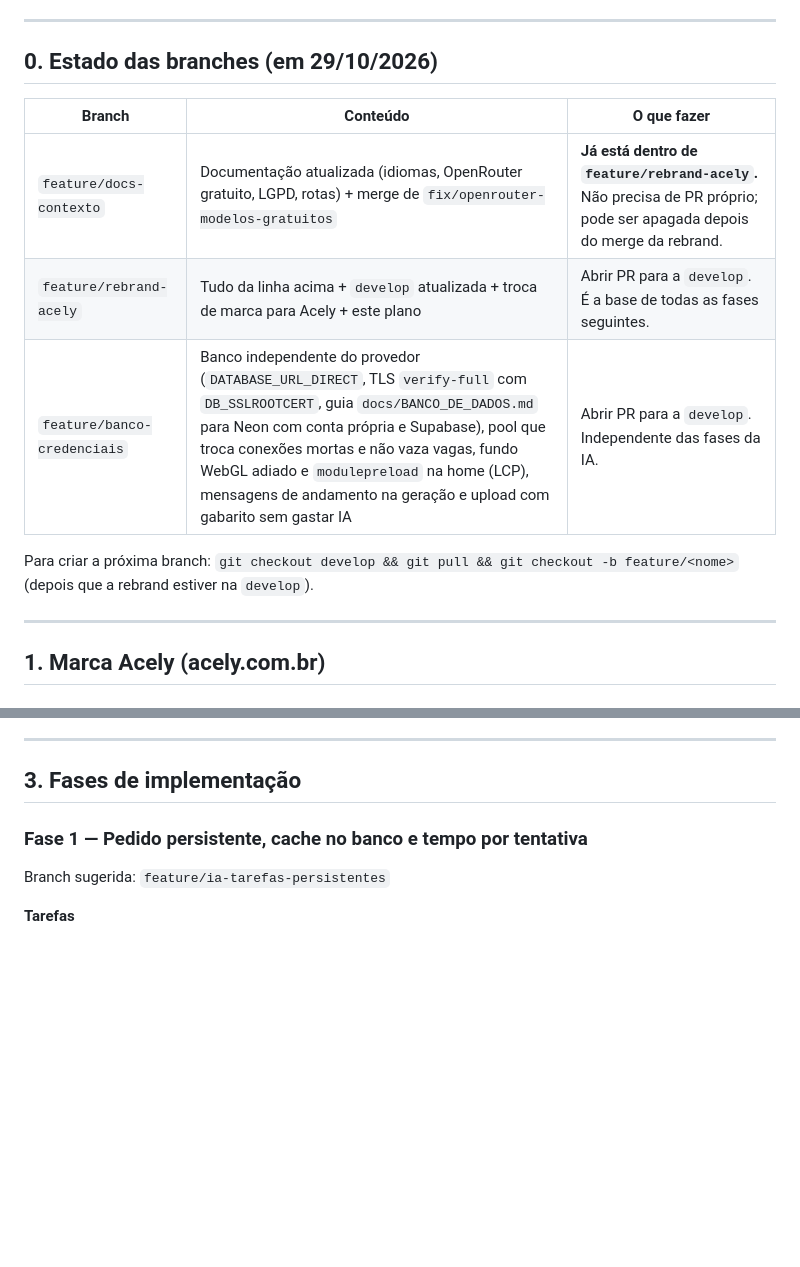
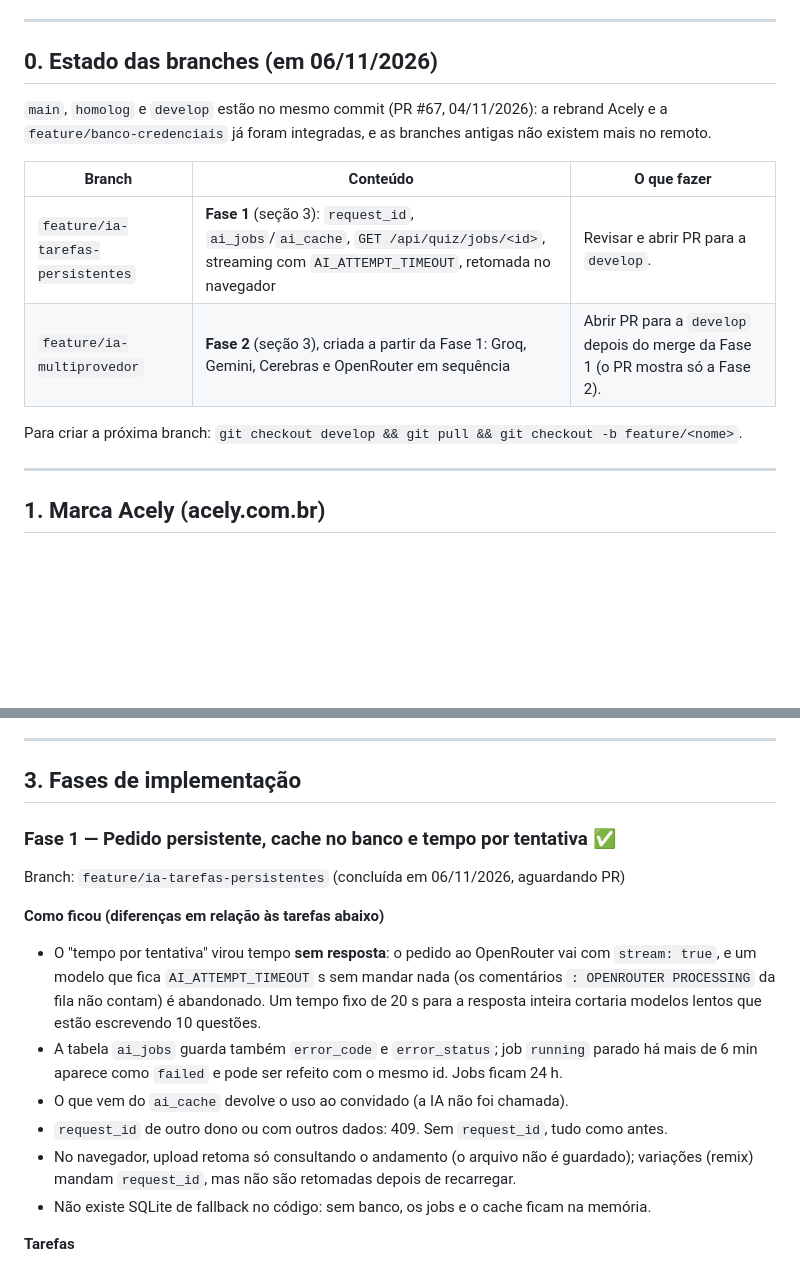
Before and after one commit to Eduardo2049/QuizesStudies, a Markdown page: docs/PLANO_ACELY.md, 2 parts joined by grey strips. Drawn GitHub-style; blank space fills up the shorter version.

Commit message:
docs(plano): estado das branches e Fase 1 concluída
Co-Authored-By: Claude Opus 5.5 <noreply@anthropic.com>
Claude-Session: https://claude.ai/code/session_012RAmXzBTgDSxBbQYkTKP9m

```diff
--- a/docs/PLANO_ACELY.md
+++ b/docs/PLANO_ACELY.md
@@ -7,16 +7,17 @@ pelo fluxo `feature/*` → `develop` → `homolog` → `main` descrito em `docs/
 
 ---
 
-## 0. Estado das branches (em 29/10/2026)
+## 0. Estado das branches (em 06/11/2026)
+
+`main`, `homolog` e `develop` estão no mesmo commit (PR #67, 04/11/2026): a rebrand Acely e a
+`feature/banco-credenciais` já foram integradas, e as branches antigas não existem mais no remoto.
 
 | Branch | Conteúdo | O que fazer |
 |---|---|---|
-| `feature/docs-contexto` | Documentação atualizada (idiomas, OpenRouter gratuito, LGPD, rotas) + merge de `fix/openrouter-modelos-gratuitos` | **Já está dentro de `feature/rebrand-acely`.** Não precisa de PR próprio; pode ser apagada depois do merge da rebrand. |
-| `feature/rebrand-acely` | Tudo da linha acima + `develop` atualizada + troca de marca para Acely + este plano | Abrir PR para a `develop`. É a base de todas as fases seguintes. |
-| `feature/banco-credenciais` | Banco independente do provedor (`DATABASE_URL_DIRECT`, TLS `verify-full` com `DB_SSLROOTCERT`, guia `docs/BANCO_DE_DADOS.md` para Neon com conta própria e Supabase), pool que troca conexões mortas e não vaza vagas, fundo WebGL adiado e `modulepreload` na home (LCP), mensagens de andamento na geração e upload com gabarito sem gastar IA | Abrir PR para a `develop`. Independente das fases da IA. |
+| `feature/ia-tarefas-persistentes` | **Fase 1** (seção 3): `request_id`, `ai_jobs`/`ai_cache`, `GET /api/quiz/jobs/<id>`, streaming com `AI_ATTEMPT_TIMEOUT`, retomada no navegador | Revisar e abrir PR para a `develop`. |
+| `feature/ia-multiprovedor` | **Fase 2** (seção 3), criada a partir da Fase 1: Groq, Gemini, Cerebras e OpenRouter em sequência | Abrir PR para a `develop` depois do merge da Fase 1 (o PR mostra só a Fase 2). |
 
-Para criar a próxima branch: `git checkout develop && git pull && git checkout -b feature/<nome>`
-(depois que a rebrand estiver na `develop`).
+Para criar a próxima branch: `git checkout develop && git pull && git checkout -b feature/<nome>`.
 
 ---
 
@@ -105,8 +106,22 @@ Observação: não é limite da Vercel (Hobby com Fluid compute permite até 300
 
 ## 3. Fases de implementação
 
-### Fase 1 — Pedido persistente, cache no banco e tempo por tentativa
-Branch sugerida: `feature/ia-tarefas-persistentes`
+### Fase 1 — Pedido persistente, cache no banco e tempo por tentativa ✅
+Branch: `feature/ia-tarefas-persistentes` (concluída em 06/11/2026, aguardando PR)
+
+**Como ficou (diferenças em relação às tarefas abaixo)**
+- O "tempo por tentativa" virou tempo **sem resposta**: o pedido ao OpenRouter vai com
+  `stream: true`, e um modelo que fica `AI_ATTEMPT_TIMEOUT` s sem mandar nada (os comentários
+  `: OPENROUTER PROCESSING` da fila não contam) é abandonado. Um tempo fixo de 20 s para a
+  resposta inteira cortaria modelos lentos que estão escrevendo 10 questões.
+- A tabela `ai_jobs` guarda também `error_code` e `error_status`; job `running` parado há mais de
+  6 min aparece como `failed` e pode ser refeito com o mesmo id. Jobs ficam 24 h.
+- O que vem do `ai_cache` devolve o uso ao convidado (a IA não foi chamada).
+- `request_id` de outro dono ou com outros dados: 409. Sem `request_id`, tudo como antes.
+- No navegador, upload retoma só consultando o andamento (o arquivo não é guardado); variações
+  (remix) mandam `request_id`, mas não são retomadas depois de recarregar.
+- Não existe SQLite de fallback no código: sem banco, os jobs e o cache ficam na memória.
+
 
 **Tarefas**
 1. Migration idempotente (`api/database/migrations.py`) com duas tabelas:
```
